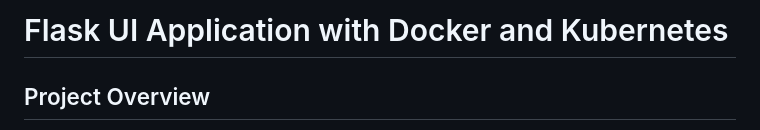
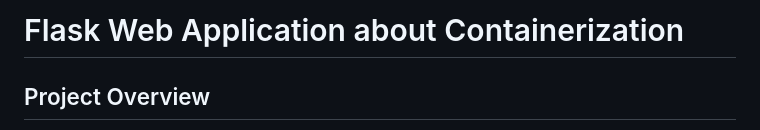
Before and after one commit to gorretgolden/OS-Containerization-Task, a Markdown page: README.MD, the part around the change. Drawn GitHub-style.

Commit message:
updated readme title

```diff
--- a/README.MD
+++ b/README.MD
@@ -1,4 +1,4 @@
-# Flask UI Application with Docker and Kubernetes
+# Flask Web Application about Containerization
 
 ## Project Overview
 
```
